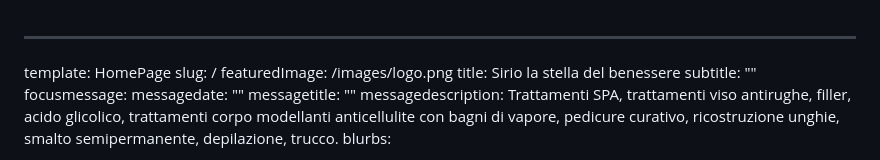
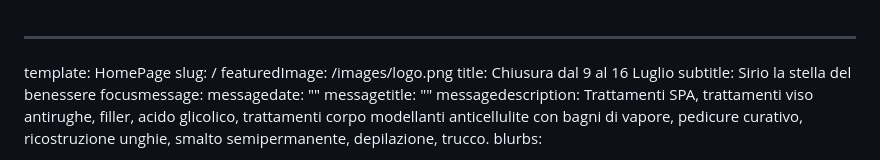
Before and after one commit to Inventeeve/sirio, a Markdown page: content/pages/home.md, the part around the change. Rendered like a GitHub page.

Commit message:
Update Page “home-page”

```diff
--- a/content/pages/home.md
+++ b/content/pages/home.md
@@ -2,8 +2,8 @@
 template: HomePage
 slug: /
 featuredImage: /images/logo.png
-title: Sirio la stella del benessere
-subtitle: ""
+title: Chiusura dal 9 al 16 Luglio
+subtitle: Sirio la stella del benessere
 focusmessage:
   messagedate: ""
   messagetitle: ""
```
